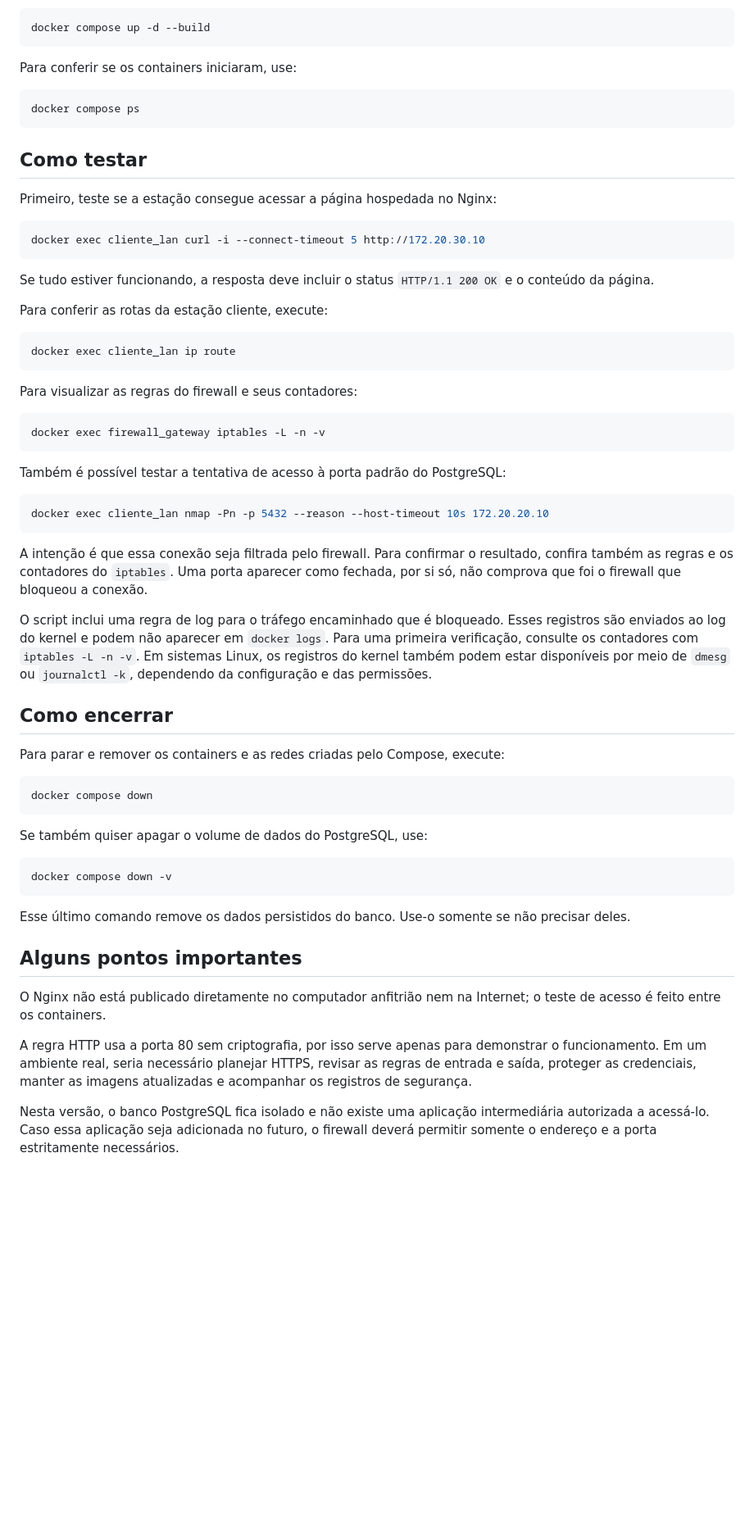
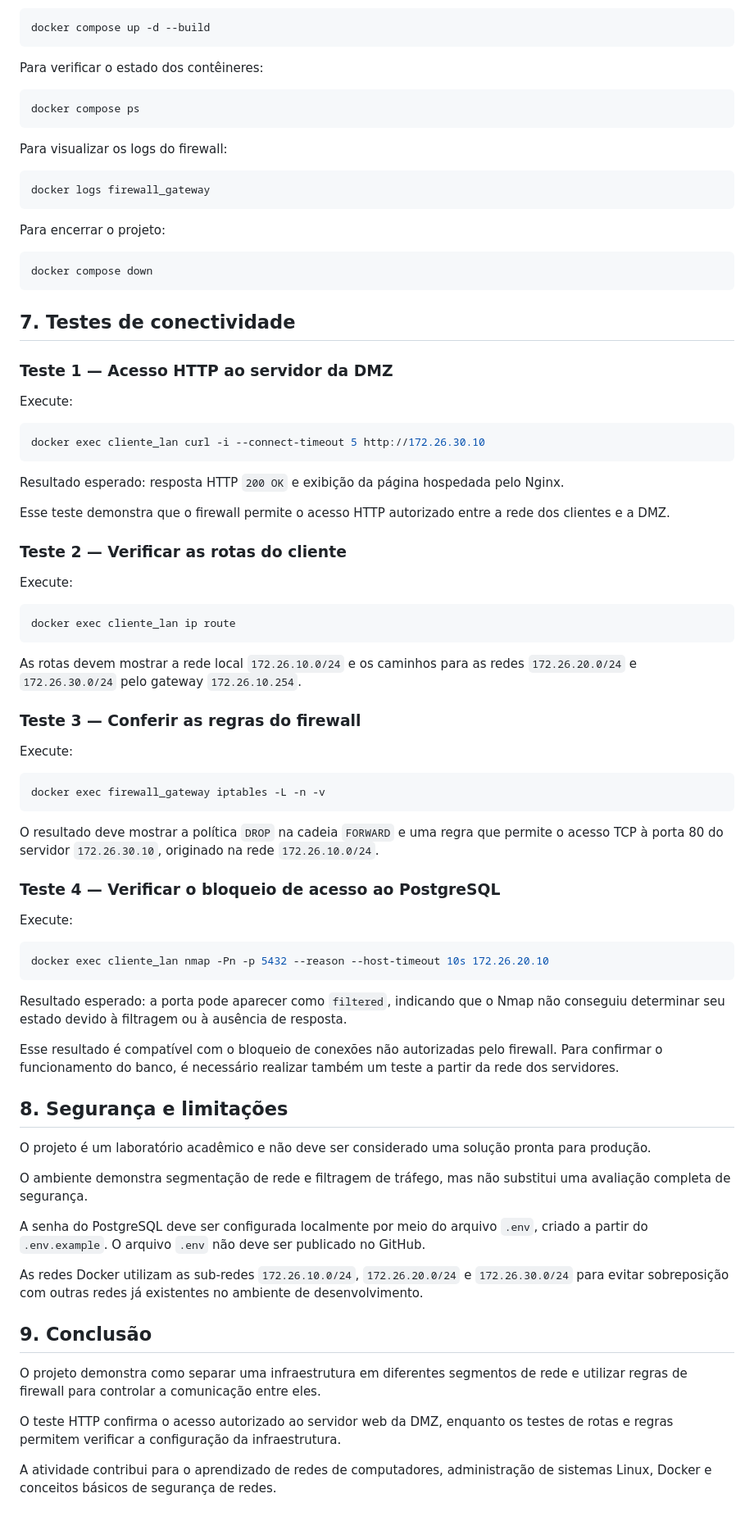
Before and after one commit to samuelkpaiva/Trabalho_Parcial_SI, a Markdown page: README.md, the part around one of its changes. Shown at 82% size. GitHub-like rendering; blank space fills up the shorter version.

````diff
--- a/README.md
+++ b/README.md
@@ -53,64 +77,84 @@ No terminal, dentro da pasta do projeto, execute:
 docker compose up -d --build
 ```
 
-Para conferir se os containers iniciaram, use:
+Para verificar o estado dos contêineres:
 
 ```bash
 docker compose ps
 ```
 
-## Como testar
-
-Primeiro, teste se a estação consegue acessar a página hospedada no Nginx:
+Para visualizar os logs do firewall:
 
 ```bash
-docker exec cliente_lan curl -i --connect-timeout 5 http://172.20.30.10
+docker logs firewall_gateway
 ```
 
-Se tudo estiver funcionando, a resposta deve incluir o status `HTTP/1.1 200 OK` e o conteúdo da página.
+Para encerrar o projeto:
 
-Para conferir as rotas da estação cliente, execute:
+```bash
+docker compose down
+```
+
+## 7. Testes de conectividade
+
+### Teste 1 — Acesso HTTP ao servidor da DMZ
+
+Execute:
+
+```bash
+docker exec cliente_lan curl -i --connect-timeout 5 http://172.26.30.10
+```
+
+Resultado esperado: resposta HTTP `200 OK` e exibição da página hospedada pelo Nginx.
+
+Esse teste demonstra que o firewall permite o acesso HTTP autorizado entre a rede dos clientes e a DMZ.
+
+### Teste 2 — Verificar as rotas do cliente
+
+Execute:
 
 ```bash
 docker exec cliente_lan ip route
 ```
 
-Para visualizar as regras do firewall e seus contadores:
+As rotas devem mostrar a rede local `172.26.10.0/24` e os caminhos para as redes `172.26.20.0/24` e `172.26.30.0/24` pelo gateway `172.26.10.254`.
+
+### Teste 3 — Conferir as regras do firewall
+
+Execute:
 
 ```bash
 docker exec firewall_gateway iptables -L -n -v
 ```
 
-Também é possível testar a tentativa de acesso à porta padrão do PostgreSQL:
+O resultado deve mostrar a política `DROP` na cadeia `FORWARD` e uma regra que permite o acesso TCP à porta 80 do servidor `172.26.30.10`, originado na rede `172.26.10.0/24`.
+
+### Teste 4 — Verificar o bloqueio de acesso ao PostgreSQL
+
+Execute:
 
 ```bash
-docker exec cliente_lan nmap -Pn -p 5432 --reason --host-timeout 10s 172.20.20.10
+docker exec cliente_lan nmap -Pn -p 5432 --reason --host-timeout 10s 172.26.20.10
 ```
 
-A intenção é que essa conexão seja filtrada pelo firewall. Para confirmar o resultado, confira também as regras e os contadores do `iptables`. Uma porta aparecer como fechada, por si só, não comprova que foi o firewall que bloqueou a conexão.
+Resultado esperado: a porta pode aparecer como `filtered`, indicando que o Nmap não conseguiu determinar seu estado devido à filtragem ou à ausência de resposta.
 
-O script inclui uma regra de log para o tráfego encaminhado que é bloqueado. Esses registros são enviados ao log do kernel e podem não aparecer em `docker logs`. Para uma primeira verificação, consulte os contadores com `iptables -L -n -v`. Em sistemas Linux, os registros do kernel também podem estar disponíveis por meio de `dmesg` ou `journalctl -k`, dependendo da configuração e das permissões.
+Esse resultado é compatível com o bloqueio de conexões não autorizadas pelo firewall. Para confirmar o funcionamento do banco, é necessário realizar também um teste a partir da rede dos servidores.
 
-## Como encerrar
+## 8. Segurança e limitações
 
-Para parar e remover os containers e as redes criadas pelo Compose, execute:
+O projeto é um laboratório acadêmico e não deve ser considerado uma solução pronta para produção.
 
-```bash
-docker compose down
-```
+O ambiente demonstra segmentação de rede e filtragem de tráfego, mas não substitui uma avaliação completa de segurança.
 
-Se também quiser apagar o volume de dados do PostgreSQL, use:
+A senha do PostgreSQL deve ser configurada localmente por meio do arquivo `.env`, criado a partir do `.env.example`. O arquivo `.env` não deve ser publicado no GitHub.
 
-```bash
-docker compose down -v
-```
+As redes Docker utilizam as sub-redes `172.26.10.0/24`, `172.26.20.0/24` e `172.26.30.0/24` para evitar sobreposição com outras redes já existentes no ambiente de desenvolvimento.
 
-Esse último comando remove os dados persistidos do banco. Use-o somente se não precisar deles.
+## 9. Conclusão
 
-## Alguns pontos importantes
+O projeto demonstra como separar uma infraestrutura em diferentes segmentos de rede e utilizar regras de firewall para controlar a comunicação entre eles.
 
-O Nginx não está publicado diretamente no computador anfitrião nem na Internet; o teste de acesso é feito entre os containers.
+O teste HTTP confirma o acesso autorizado ao servidor web da DMZ, enquanto os testes de rotas e regras permitem verificar a configuração da infraestrutura.
 
-A regra HTTP usa a porta 80 sem criptografia, por isso serve apenas para demonstrar o funcionamento. Em um ambiente real, seria necessário planejar HTTPS, revisar as regras de entrada e saída, proteger as credenciais, manter as imagens atualizadas e acompanhar os registros de segurança.
-
-Nesta versão, o banco PostgreSQL fica isolado e não existe uma aplicação intermediária autorizada a acessá-lo. Caso essa aplicação seja adicionada no futuro, o firewall deverá permitir somente o endereço e a porta estritamente necessários.
+A atividade contribui para o aprendizado de redes de computadores, administração de sistemas Linux, Docker e conceitos básicos de segurança de redes.
````
Also changed, not shown: other parts of README.md (+55 -31 lines).
